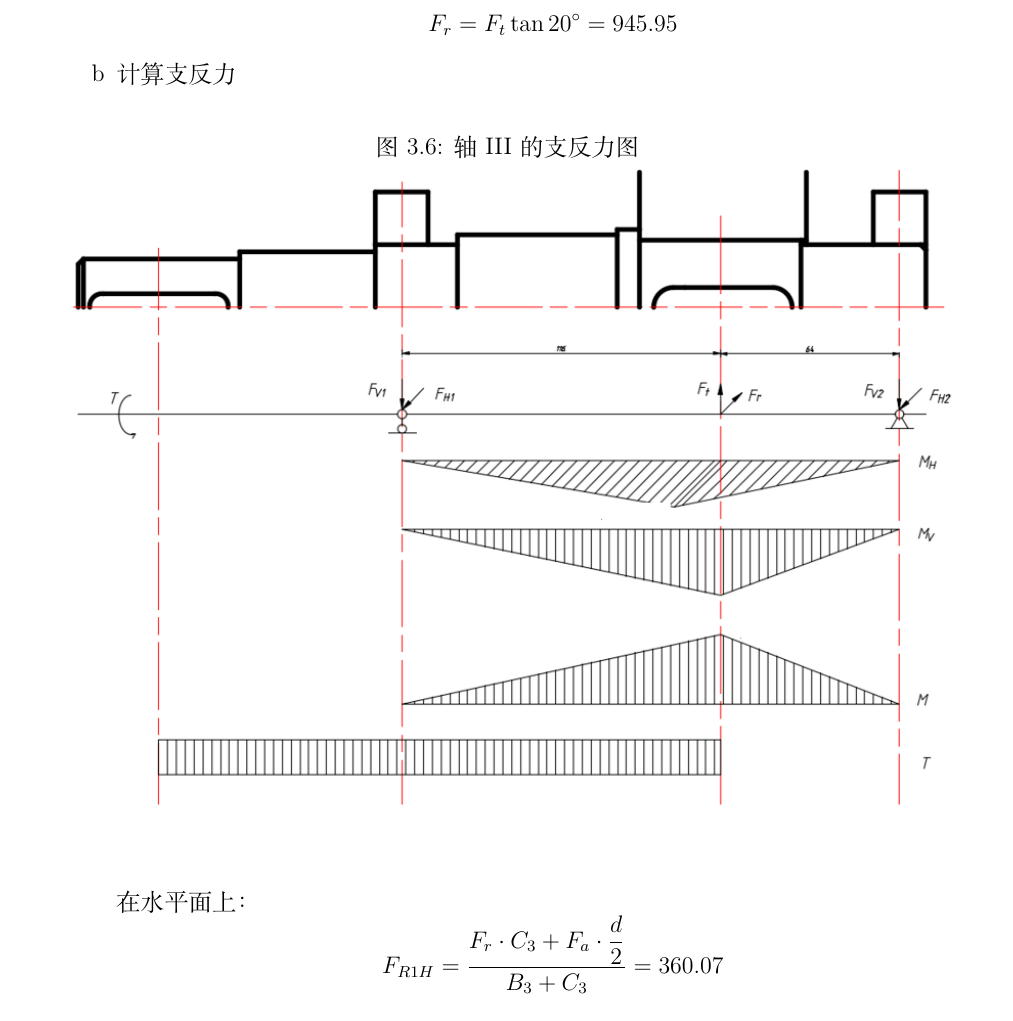
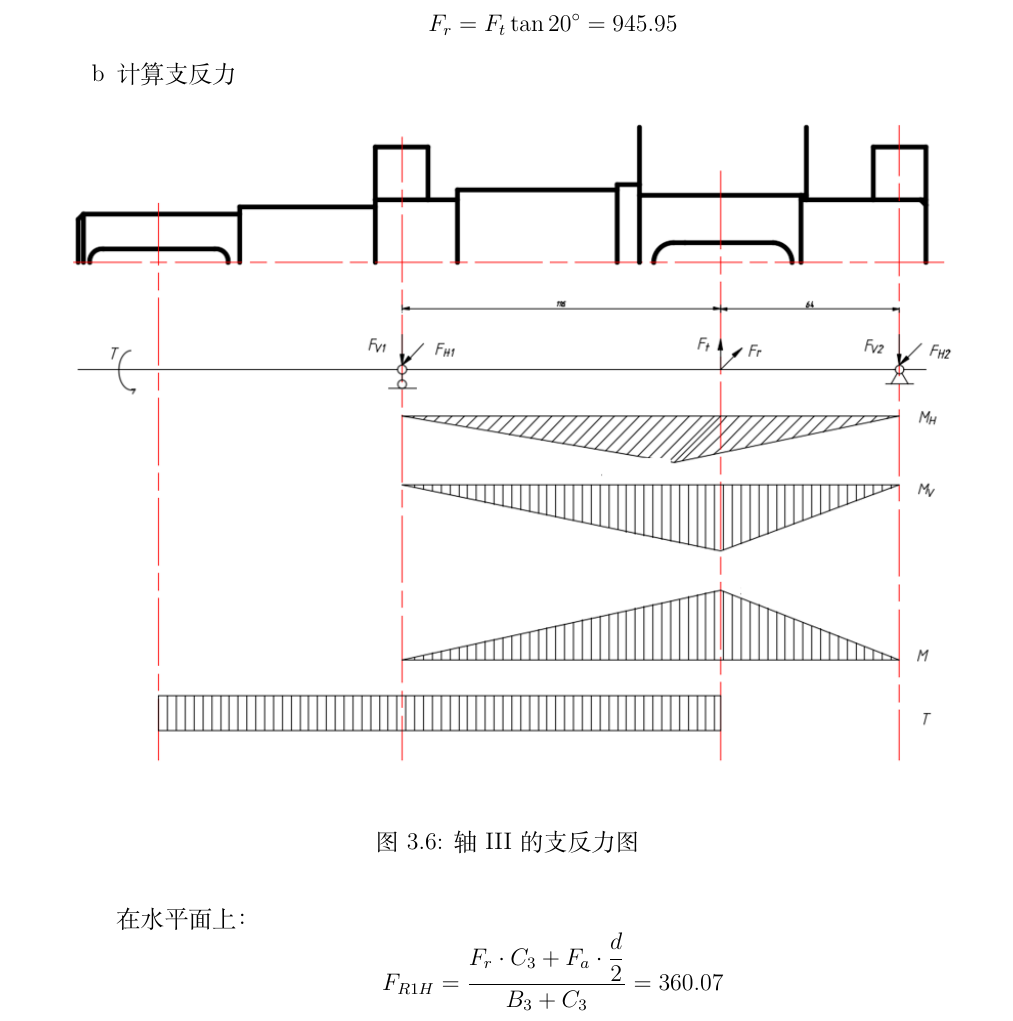
Before and after one commit to hanwang-cn/Mechanical-design-course-design_LaTeX_template, a LaTeX document (template/design.tex, which reads template/main/check3.tex): part of page 21 of 34, cut so that both start at the same text. Compiled offline with XeLaTeX.

Commit message:
Update check3.tex

```diff
--- a/template/main/check3.tex
+++ b/template/main/check3.tex
@@ -7,8 +7,8 @@
 		\item 计算支反力
 		\begin{figure}[H]
 			\begin{center}
+				\includegraphics[width=\textwidth]{pic/jiaohe3.png}
 				\caption{轴\uppercase\expandafter{\romannumeral3}的支反力图}
-				\includegraphics[width=\textwidth]{pic/jiaohe3.png}
 			\end{center}
 		\end{figure}
 		\par 在水平面上：
```
